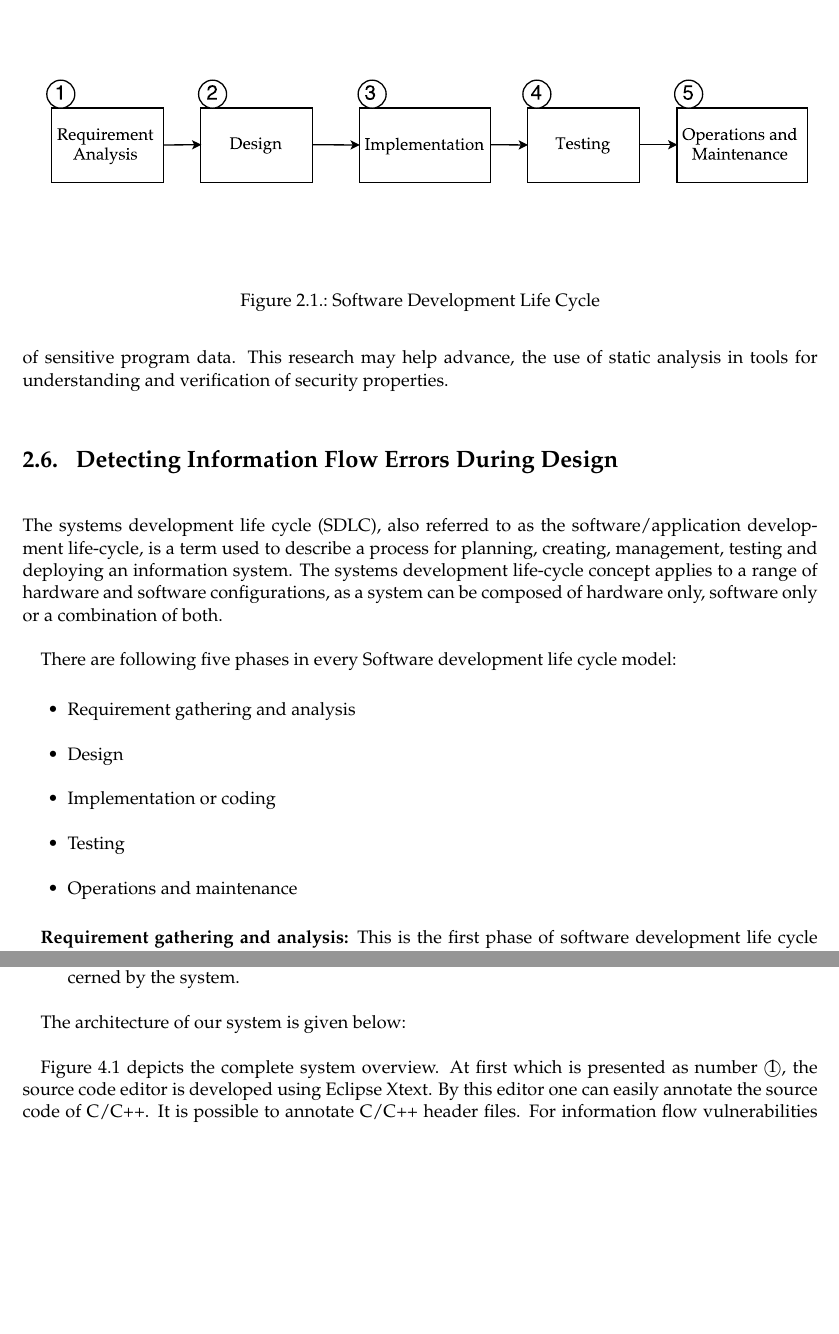
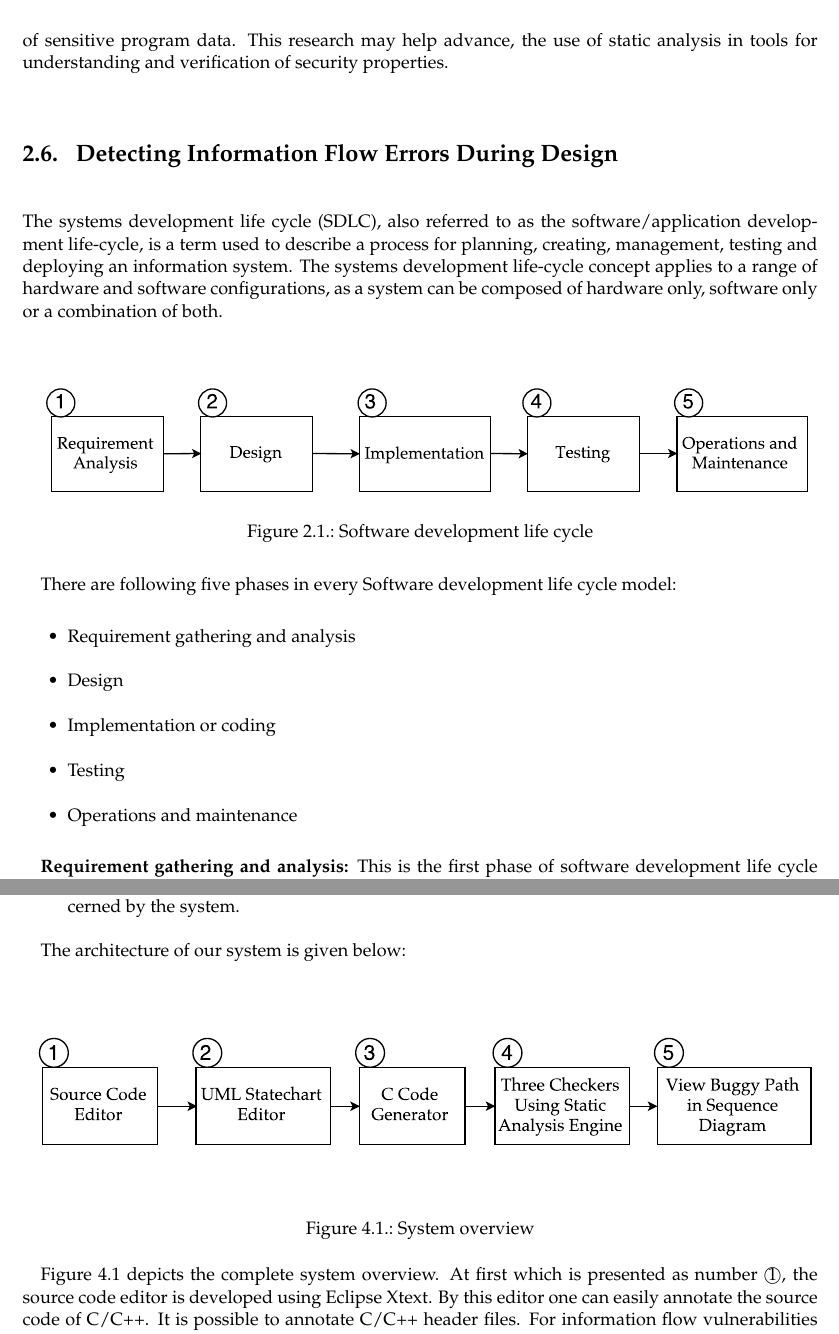
Before and after one commit to adnanrabbi03646555/ThesisWriting, a LaTeX thesis (Master_ThesisTemplate/main.tex, which reads Master_ThesisTemplate/chapters/BackgroundInformation.tex, Master_ThesisTemplate/chapters/Implementation.tex): two parts of pages 36 and 52 of 97 before the commit and two parts of pages 36 and 52 of 99 after it, joined at a grey line, cut at the place of the change, the shorter picture padded with empty space. Compiled offline with pdfLaTeX; an older LaTeX class or package is replaced by its successor.

Commit message:
08_10_2015

```diff
--- a/Master_ThesisTemplate/chapters/BackgroundInformation.tex
+++ b/Master_ThesisTemplate/chapters/BackgroundInformation.tex
@@ -448,10 +448,11 @@ verify in a practical manner the confidentiality and integrity of sensitive prog
 
 The systems development life cycle (SDLC), also referred to as the software/application development life-cycle, is a term used to describe a process for planning, creating, management, testing and deploying an information system. The systems development life-cycle concept applies to a range of hardware and software configurations, as a system can be composed of hardware only, software only or a combination of both.
 
-\begin{figure}
+\begin{figure}[htbp]
 	\centering
-	\makebox[\textwidth]{\includegraphics[scale=0.50,width=\textwidth]{styles/sdlc.pdf}}
-	\caption{Software Development Life Cycle}
+	\makebox[\textwidth]{\includegraphics[scale=0.50,width=\textwidth]{styles/sdlc.pdf}}\\
+	\vspace{-3em}
+	\caption{Software development life cycle}
 	\label{figure_sdlc}
 \end{figure}
 
--- a/Master_ThesisTemplate/chapters/Implementation.tex
+++ b/Master_ThesisTemplate/chapters/Implementation.tex
@@ -28,10 +28,13 @@ System Architecture is based on 9 fundamental principles:
 \end{itemize}
 
 The architecture of our system is given below:
-\begin{figure}
+\begin{figure}[!ht]
 	\centering
+	\vspace{-1em}
 	\makebox[\textwidth]{\includegraphics[scale=.50,width=\textwidth]{styles/system_architecture.pdf}}
-	\caption{System Overview}
+	\vspace{-3em}
+	\caption{System overview}
+	\vspace{-1em}
 	\label{system_architecture}
 \end{figure}
 
--- a/Master_ThesisTemplate/main.tex
+++ b/Master_ThesisTemplate/main.tex
@@ -48,6 +48,7 @@
 \usepackage{amsmath}
 \usepackage{amsfonts}
 \usepackage{graphicx}
+\usepackage[skip=0pt]{caption}
 \usepackage[colorinlistoftodos]{todonotes}
 %\usepackage{algorithm}
 \usepackage{algorithmicx}
```
Also changed, not shown: Master_ThesisTemplate/chapters/Experiments.tex (+6 -4 lines), 7 other files.
